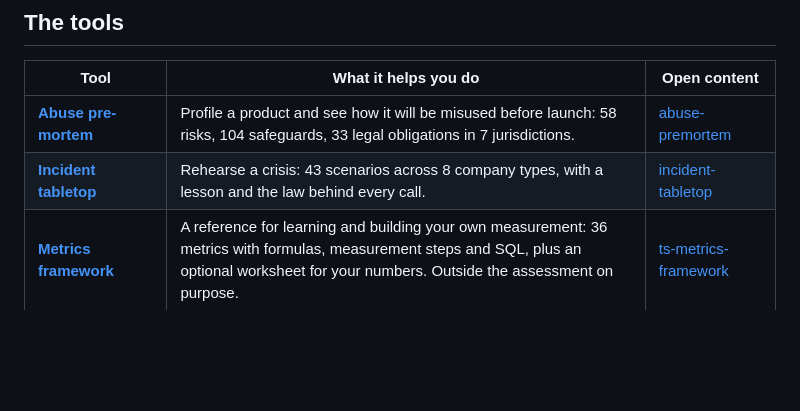
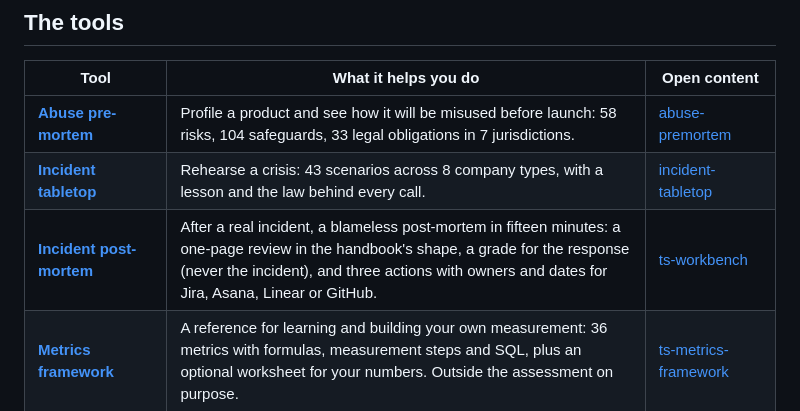
Before and after one commit to StevenMacchia/ts-workbench, a Markdown page: README.md, the part around the change. Drawn GitHub-style; blank space fills up the shorter version.

Commit message:
README: incident post-mortem row from the sync template
Co-Authored-By: Claude Fable 5.1 <noreply@anthropic.com>

```diff
--- a/README.md
+++ b/README.md
@@ -12,6 +12,7 @@ Free, private tools that help Trust & Safety and product teams find risks before
 |---|---|---|
 | **[Abuse pre-mortem](https://stevenmacchia.com/ts-workbench/#premortem)** | Profile a product and see how it will be misused before launch: 58 risks, 104 safeguards, 33 legal obligations in 7 jurisdictions. | [abuse-premortem](https://github.com/stevenmacchia/abuse-premortem) |
 | **[Incident tabletop](https://stevenmacchia.com/ts-workbench/#tabletop)** | Rehearse a crisis: 43 scenarios across 8 company types, with a lesson and the law behind every call. | [incident-tabletop](https://github.com/stevenmacchia/incident-tabletop) |
+| **[Incident post-mortem](https://stevenmacchia.com/ts-workbench/#postmortem)** | After a real incident, a blameless post-mortem in fifteen minutes: a one-page review in the handbook's shape, a grade for the response (never the incident), and three actions with owners and dates for Jira, Asana, Linear or GitHub. | [ts-workbench](https://github.com/stevenmacchia/ts-workbench) |
 | **[Metrics framework](https://stevenmacchia.com/ts-workbench/#metrics)** | A reference for learning and building your own measurement: 36 metrics with formulas, measurement steps and SQL, plus an optional worksheet for your numbers. Outside the assessment on purpose. | [ts-metrics-framework](https://github.com/stevenmacchia/ts-metrics-framework) |
 | **[Vendor scorecard](https://stevenmacchia.com/ts-workbench/#vendors)** | Choose a moderation vendor on evidence: 8 weighted criteria, rubrics, minimums and RFP questions. | [moderation-vendor-scorecard](https://github.com/stevenmacchia/moderation-vendor-scorecard) |
 | **[Coverage radar](https://stevenmacchia.com/ts-workbench/#coverage)** | Rate five layers of defense for 8 kinds of harm and see them against your products' risk. | [harm-coverage-radar](https://github.com/stevenmacchia/harm-coverage-radar) |
```
